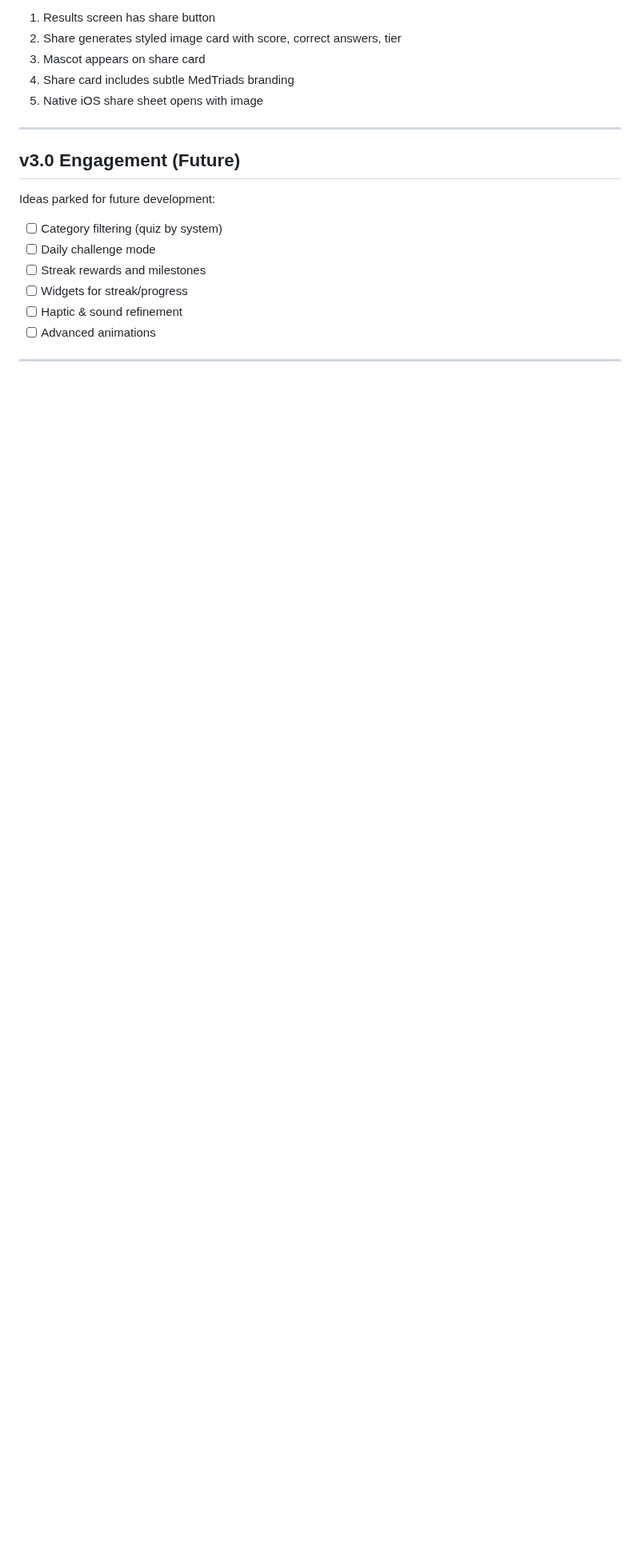
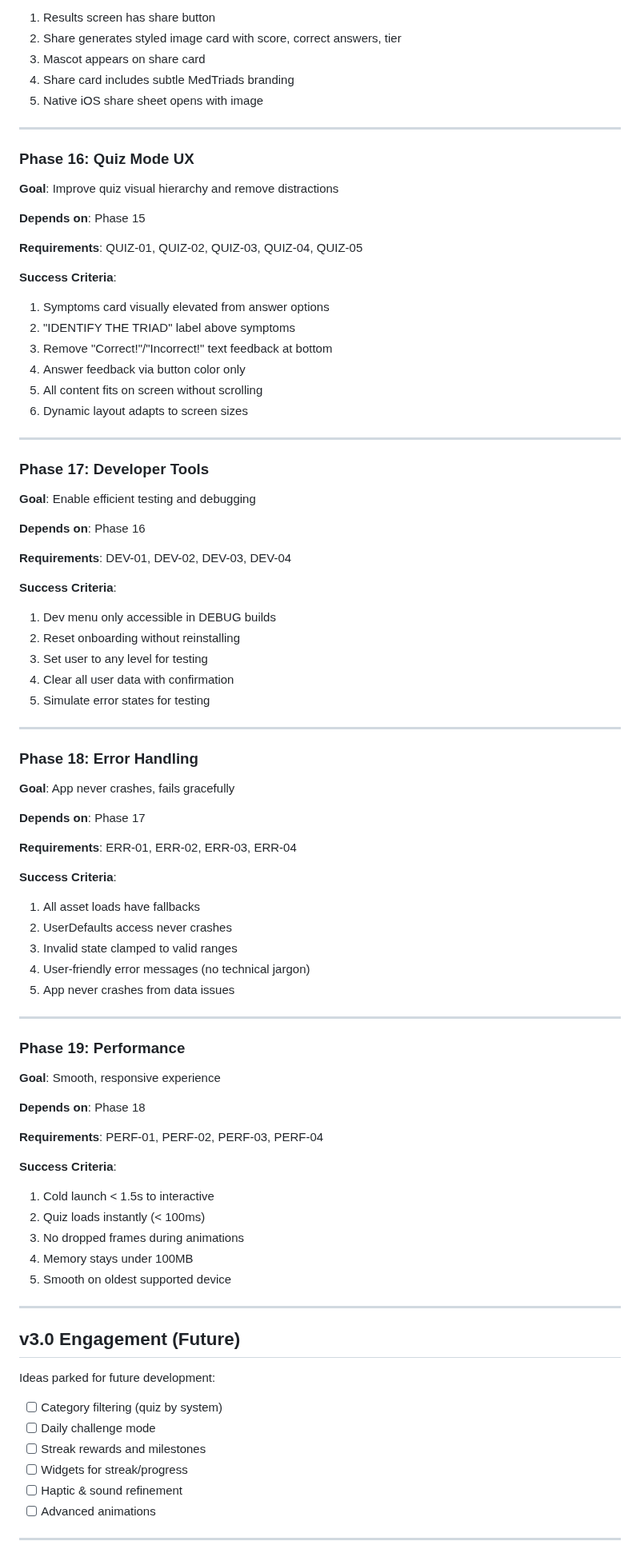
Before and after one commit to granqvistsanna-web/medtriad-app, a Markdown page: .planning/ROADMAP.md, the part around one of its changes. Shown at 80% size. GitHub-like rendering; blank space fills up the shorter version.

```diff
--- a/.planning/ROADMAP.md
+++ b/.planning/ROADMAP.md
@@ -210,6 +219,75 @@ Plans:
 
 ---
 
+### Phase 16: Quiz Mode UX
+
+**Goal**: Improve quiz visual hierarchy and remove distractions
+
+**Depends on**: Phase 15
+
+**Requirements**: QUIZ-01, QUIZ-02, QUIZ-03, QUIZ-04, QUIZ-05
+
+**Success Criteria**:
+1. Symptoms card visually elevated from answer options
+2. "IDENTIFY THE TRIAD" label above symptoms
+3. Remove "Correct!"/"Incorrect!" text feedback at bottom
+4. Answer feedback via button color only
+5. All content fits on screen without scrolling
+6. Dynamic layout adapts to screen sizes
+
+---
+
+### Phase 17: Developer Tools
+
+**Goal**: Enable efficient testing and debugging
+
+**Depends on**: Phase 16
+
+**Requirements**: DEV-01, DEV-02, DEV-03, DEV-04
+
+**Success Criteria**:
+1. Dev menu only accessible in DEBUG builds
+2. Reset onboarding without reinstalling
+3. Set user to any level for testing
+4. Clear all user data with confirmation
+5. Simulate error states for testing
+
+---
+
+### Phase 18: Error Handling
+
+**Goal**: App never crashes, fails gracefully
+
+**Depends on**: Phase 17
+
+**Requirements**: ERR-01, ERR-02, ERR-03, ERR-04
+
+**Success Criteria**:
+1. All asset loads have fallbacks
+2. UserDefaults access never crashes
+3. Invalid state clamped to valid ranges
+4. User-friendly error messages (no technical jargon)
+5. App never crashes from data issues
+
+---
+
+### Phase 19: Performance
+
+**Goal**: Smooth, responsive experience
+
+**Depends on**: Phase 18
+
+**Requirements**: PERF-01, PERF-02, PERF-03, PERF-04
+
+**Success Criteria**:
+1. Cold launch < 1.5s to interactive
+2. Quiz loads instantly (< 100ms)
+3. No dropped frames during animations
+4. Memory stays under 100MB
+5. Smooth on oldest supported device
+
+---
+
 ## v3.0 Engagement (Future)
 
 Ideas parked for future development:
```
Also changed, not shown: other parts of .planning/ROADMAP.md (+16 -3 lines), 1 other file.
